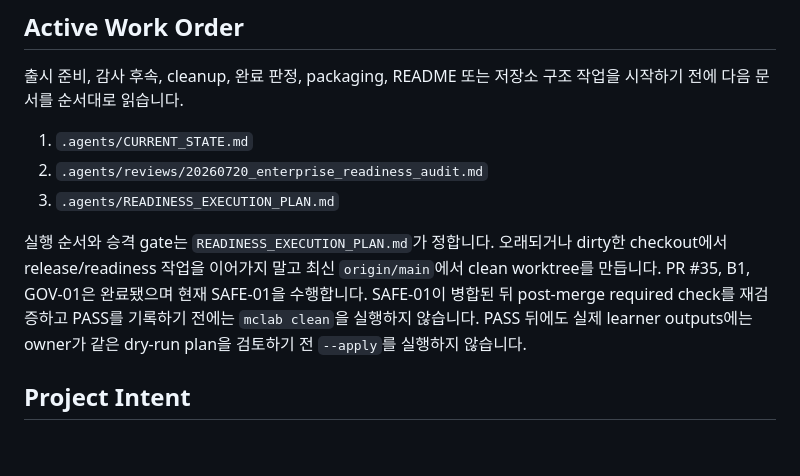
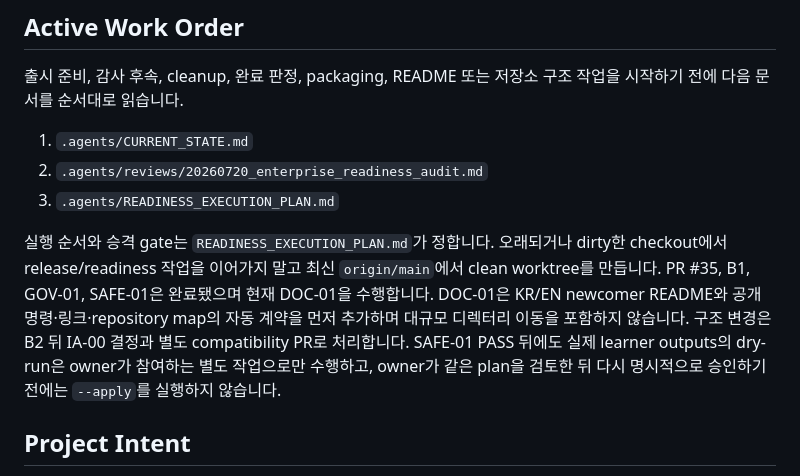
Before and after one commit to ycpiglet/manipulator-control-tutorial, a Markdown page: AGENTS.md, the part around the change. GitHub-like rendering; blank space fills up the shorter version.

Commit message:
docs: align agent work order with DOC-01

```diff
--- a/AGENTS.md
+++ b/AGENTS.md
@@ -13,11 +13,12 @@
 
 실행 순서와 승격 gate는 `READINESS_EXECUTION_PLAN.md`가 정합니다. 오래되거나 dirty한
 checkout에서 release/readiness 작업을 이어가지 말고 최신 `origin/main`에서 clean
-worktree를 만듭니다. PR #35, B1, GOV-01은 완료됐으며 현재 SAFE-01을 수행합니다.
-SAFE-01이 병합된 뒤 post-merge required check를 재검증하고 PASS를
-기록하기 전에는 `mclab clean`을 실행하지 않습니다. PASS 뒤에도 실제 learner
-outputs에는 owner가 같은 dry-run plan을 검토하기 전 `--apply`를 실행하지
-않습니다.
+worktree를 만듭니다. PR #35, B1, GOV-01, SAFE-01은 완료됐으며 현재 DOC-01을
+수행합니다. DOC-01은 KR/EN newcomer README와 공개 명령·링크·repository map의
+자동 계약을 먼저 추가하며 대규모 디렉터리 이동을 포함하지 않습니다. 구조 변경은
+B2 뒤 IA-00 결정과 별도 compatibility PR로 처리합니다. SAFE-01 PASS 뒤에도 실제
+learner outputs의 dry-run은 owner가 참여하는 별도 작업으로만 수행하고, owner가 같은
+plan을 검토한 뒤 다시 명시적으로 승인하기 전에는 `--apply`를 실행하지 않습니다.
 
 ## Project Intent
 
```
